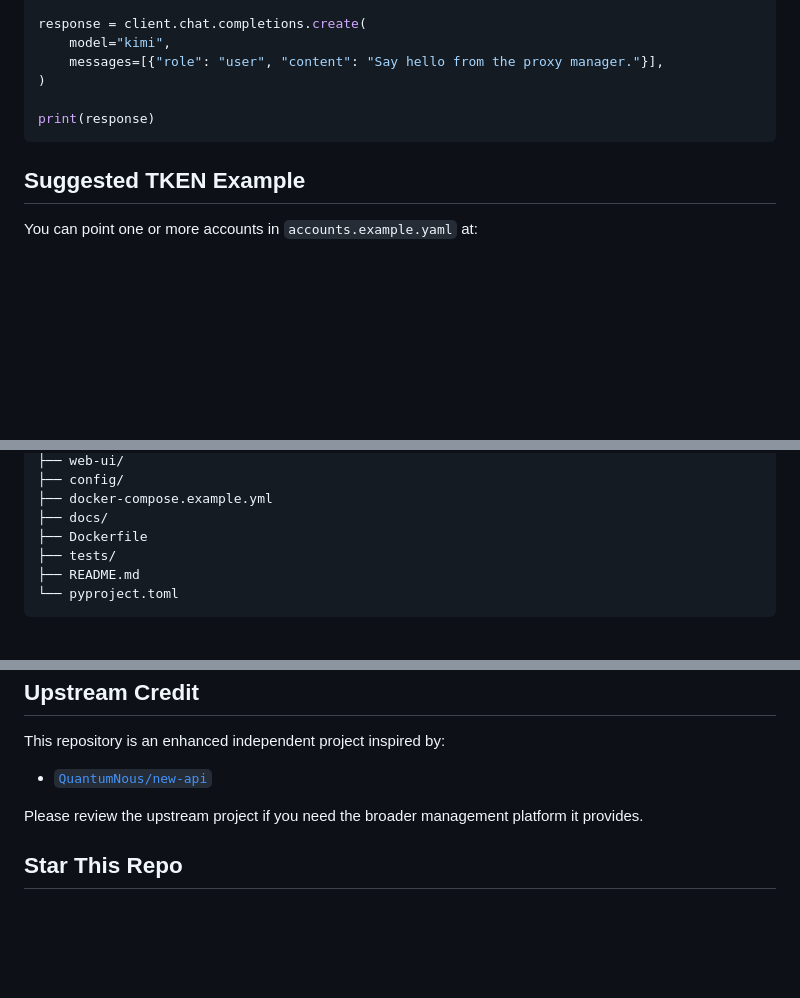
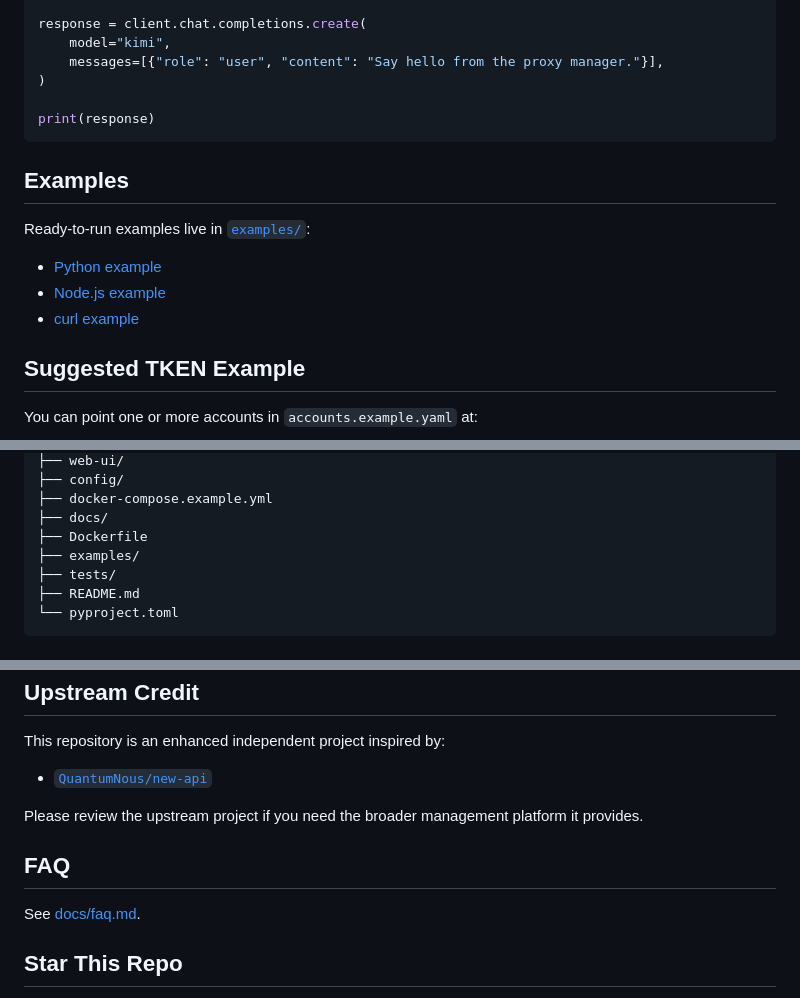
Before and after one commit to vivian254338489/free-openai-starter, a Markdown page: README.md, 3 parts joined by grey strips. GitHub-like rendering; blank space fills up the shorter version.

Commit message:
docs: add examples badges and faq

````diff
--- a/README.md
+++ b/README.md
@@ -102,6 +126,14 @@ response = client.chat.completions.create(
 print(response)
 ```
 
+## Examples
+
+Ready-to-run examples live in [`examples/`](./examples):
+
+- [Python example](./examples/python/openai_client.py)
+- [Node.js example](./examples/node/openai_client.mjs)
+- [curl example](./examples/curl/chat_completion.sh)
+
 ## Suggested TKEN Example
 
 You can point one or more accounts in `accounts.example.yaml` at:
@@ -137,6 +169,7 @@ That gives new users a very fast way to validate the whole stack:
 ├── docker-compose.example.yml
 ├── docs/
 ├── Dockerfile
+├── examples/
 ├── tests/
 ├── README.md
 └── pyproject.toml
@@ -163,6 +196,10 @@ This repository is an enhanced independent project inspired by:
 
 Please review the upstream project if you need the broader management platform it provides.
 
+## FAQ
+
+See [docs/faq.md](./docs/faq.md).
+
 ## Star This Repo
 
 If this project saves you from manual API key switching, unstable proxy setups, or repeated `429` firefighting, please star it so more developers can find it.
````
Also changed, not shown: other parts of README.md (+24 -0 lines).
